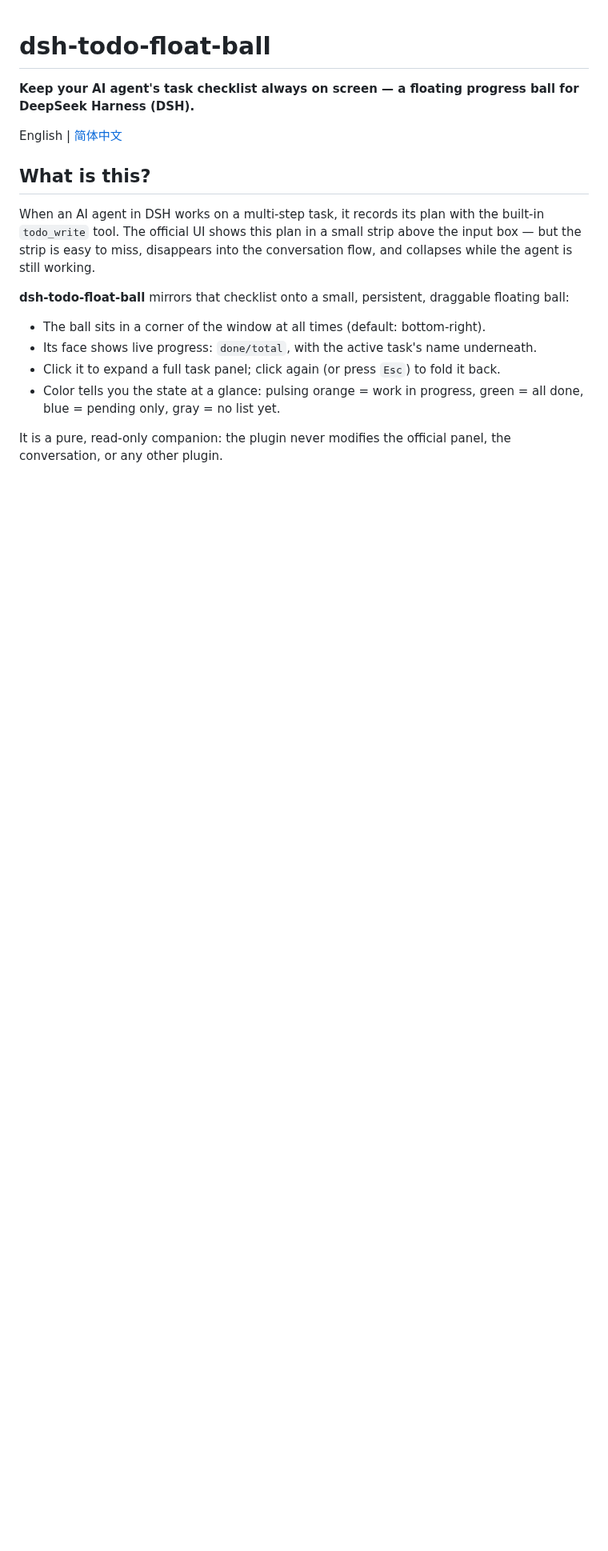
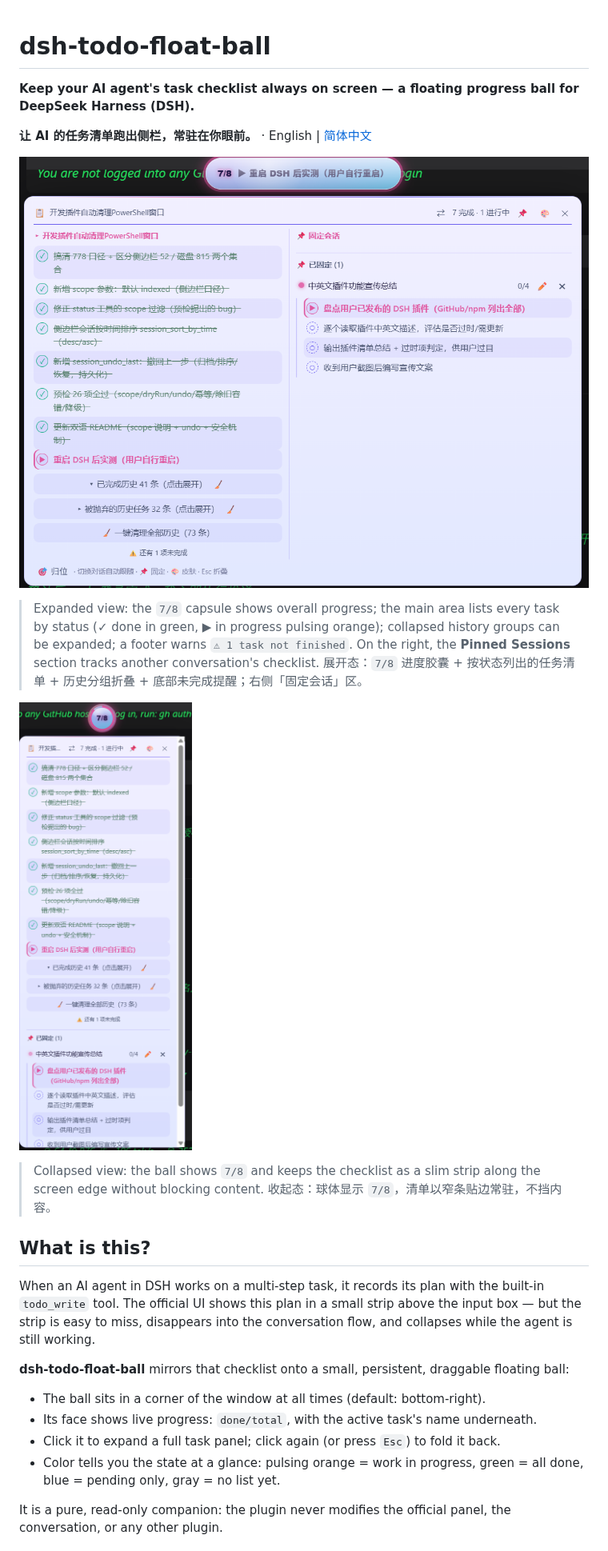
Before and after one commit to loyalchiiina/dsh-todo-float-ball, a Markdown page: README.md, the part around the change. Shown at 80% size. GitHub-like rendering; pictures changed too: docs/images/todo-float-ball-collapsed.png (added), docs/images/todo-float-ball-expanded.png (added); blank space fills up the shorter version.

Commit message:
docs: add bilingual feature intro and screenshots
Add Chinese+English feature highlights and screenshots under docs/images/.

```diff
--- a/README.md
+++ b/README.md
@@ -2,7 +2,17 @@
 
 **Keep your AI agent's task checklist always on screen — a floating progress ball for DeepSeek Harness (DSH).**
 
-English | [简体中文](README.zh.md)
+**让 AI 的任务清单跑出侧栏，常驻在你眼前。** · English | [简体中文](README.zh.md)
+
+![Expanded task panel](docs/images/todo-float-ball-expanded.png)
+
+> Expanded view: the `7/8` capsule shows overall progress; the main area lists every task by status (✓ done in green, ▶ in progress pulsing orange); collapsed history groups can be expanded; a footer warns `⚠ 1 task not finished`. On the right, the **Pinned Sessions** section tracks another conversation's checklist.
+> 展开态：`7/8` 进度胶囊 + 按状态列出的任务清单 + 历史分组折叠 + 底部未完成提醒；右侧「固定会话」区。
+
+![Collapsed ball](docs/images/todo-float-ball-collapsed.png)
+
+> Collapsed view: the ball shows `7/8` and keeps the checklist as a slim strip along the screen edge without blocking content.
+> 收起态：球体显示 `7/8`，清单以窄条贴边常驻，不挡内容。
 
 ## What is this?
 
```
Also changed, not shown: README.zh.md (+10 -0 lines).
